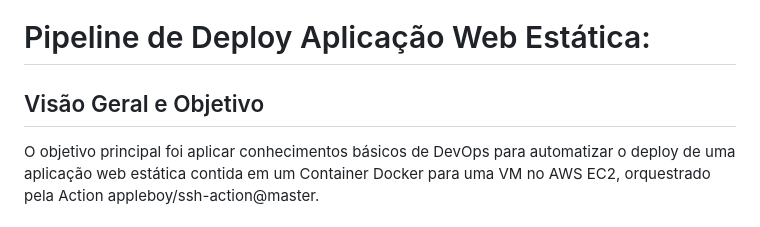
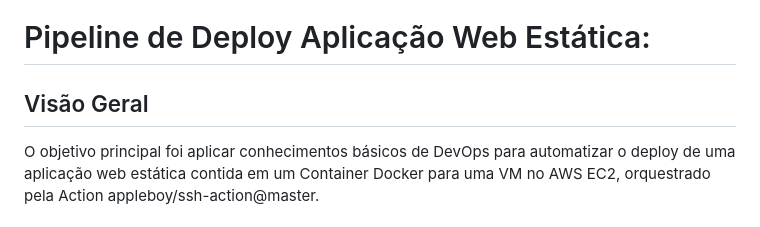
Before and after one commit to joaobransford/projeto-mentoria, a Markdown page: README.md, the part around the change. GitHub-like rendering.

Commit message:
Atualizar readme.md

```diff
--- a/README.md
+++ b/README.md
@@ -1,6 +1,6 @@
 # Pipeline de Deploy Aplicação Web Estática:
 
-## Visão Geral e Objetivo
+## Visão Geral
 
 O objetivo principal foi aplicar conhecimentos básicos de DevOps para automatizar o deploy de uma aplicação web estática contida em um Container Docker para uma VM no AWS EC2, orquestrado pela Action appleboy/ssh-action@master.
 
```
